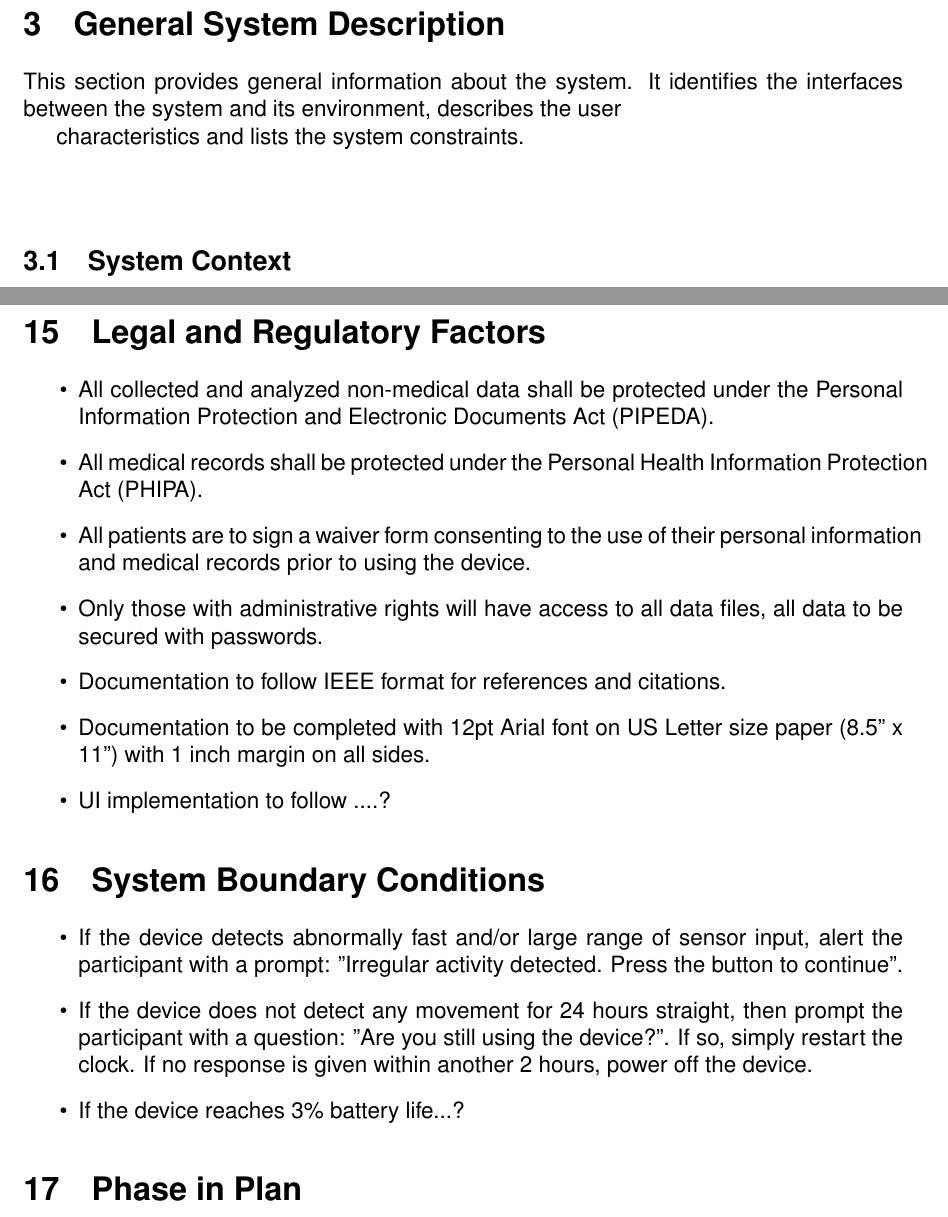
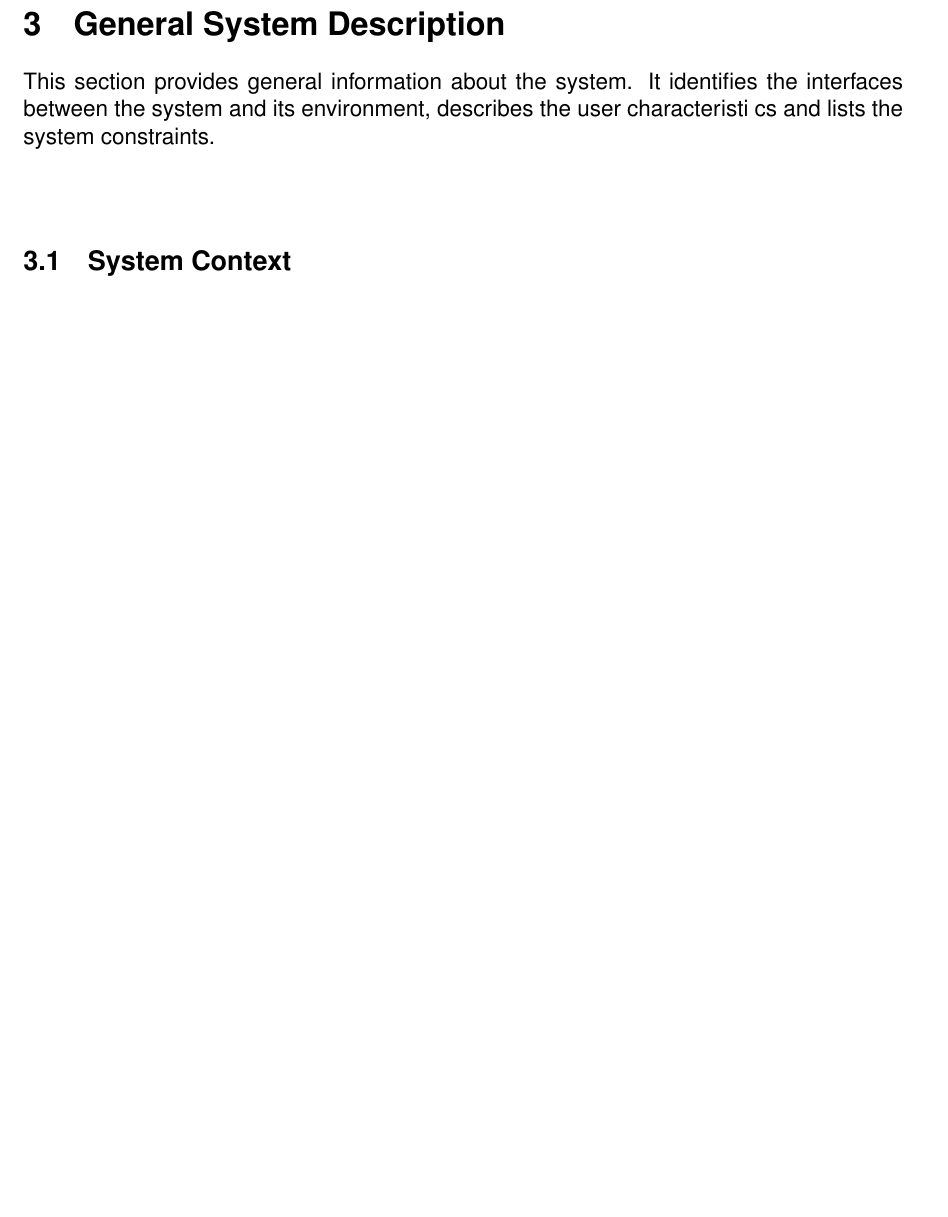
Before and after one commit to zakerl/Capstone_Project, a LaTeX document (docs/SRS/SRS.tex): two parts of pages 10 and 37 of 38 before the commit and part of page 10 of 37 after it, the two joined at a grey line, cut so that both start at the same text, the shorter picture padded with empty space. Compiled offline with pdfLaTeX.

Commit message:
Roll back to 708216ad7c2cd557099128da9a251715929246b1

```diff
--- a/docs/SRS/SRS.tex
+++ b/docs/SRS/SRS.tex
@@ -311,9 +311,7 @@ I'm leaving this section until we finalize section 5 and beyond. It won't take l
 
 This section provides general information about the system.  It identifies the
 interfaces between the system and its environment, describes the user
-
-characteristics and lists the system constraints.  \\\\
-
+characteristi	cs and lists the system constraints.  \\\\
 \subsection{System Context}
 
 This system in theory is very simple. An array of sensors grabs info regarding the position, speed, orientation, etc. and uses that information to understand the current state of the user. This data is then used to generate prompts that the user will answer and all the collected data is compiled, processed and stored within the system. Finally, researchers will analyze the collected data and generate observations.
@@ -1404,28 +1399,6 @@ Feels redundant guys....
 \end{itemize}
 }
 
-\section{Legal and Regulatory Factors}
-
-\begin{itemize}
-\item All collected and analyzed non-medical data shall be protected under the Personal Information Protection and Electronic Documents Act (PIPEDA).
-\item All medical records shall be protected under the Personal Health Information Protection Act (PHIPA).
-\item All patients are to sign a waiver form consenting to the use of their personal information and medical records prior to using the device.
-\item Only those with administrative rights will have access to all data files, all data to be secured with passwords.
-\item Documentation to follow IEEE format for references and citations.
-\item Documentation to be completed with 12pt Arial font on US Letter size paper (8.5" x 11") with 1 inch margin on all sides.
-\item UI implementation to follow ....?
-\end{itemize}
-
-\section{System Boundary Conditions}
-\begin{itemize}
-\item If the device detects abnormally fast and/or large range of sensor input, alert the participant with a prompt: "Irregular activity detected. Press the button to continue".
-\item If the device does not detect any movement for 24 hours straight, then prompt the participant with a question: "Are you still using the device?". If so, simply restart the clock. If no response is given within another 2 hours, power off the device.
-\item If the device reaches 3\% battery life...?
-\end{itemize}
-
-\section{Phase in Plan}
-
-
 \newpage{}
 \section*{Appendix --- Reflection}
 
```
Also changed, not shown: docs/SRS/SRS.tex (11 more changed lines).
